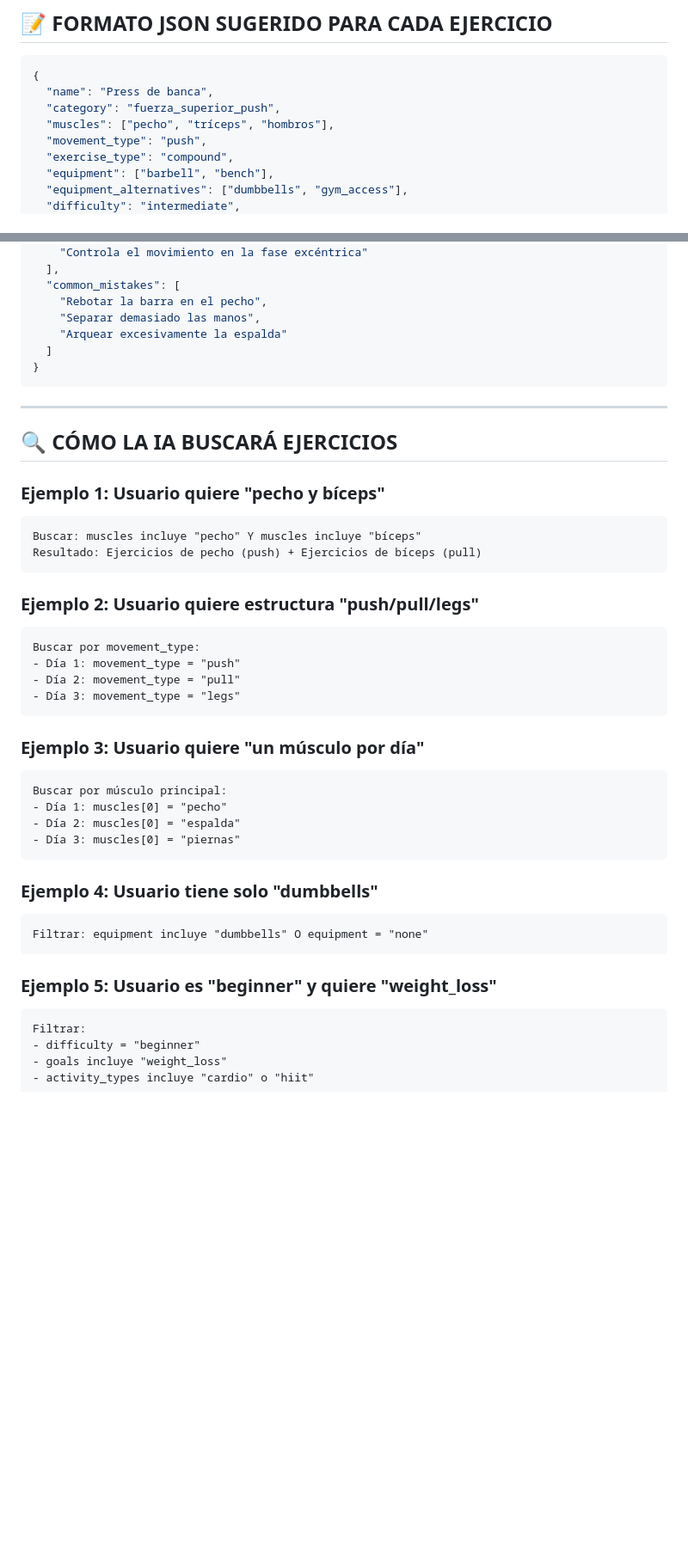
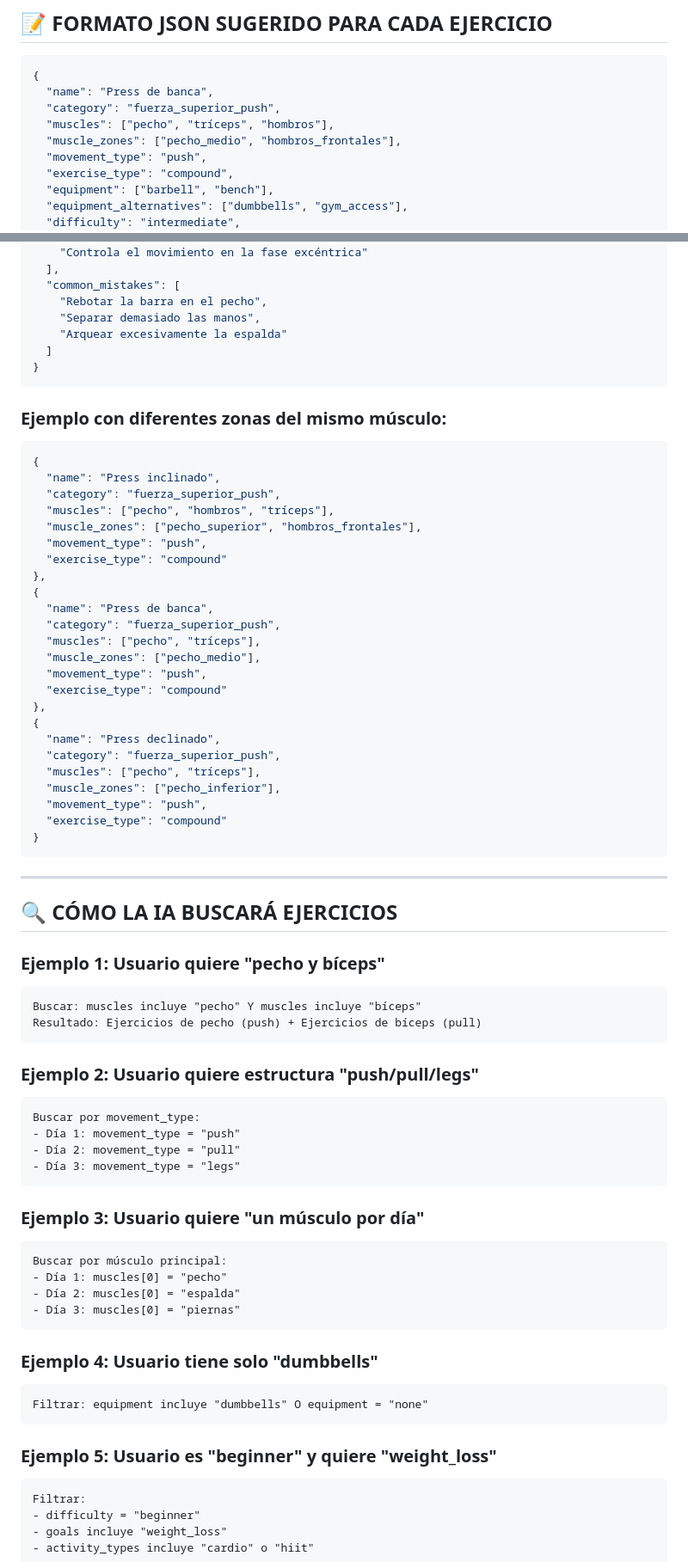
Before and after one commit to robertobolla/luxor_fit, a Markdown page: LISTA_CATEGORIAS_EJERCICIOS_COMPLETA.md, 2 parts joined by grey strips. Shown at 86% size. Drawn GitHub-style; blank space fills up the shorter version.

Commit message:
feat: Agregar sistema de zonas musculares para rutinas profesionales
- Agregado campo muscle_zones a la estructura de ejercicios
- Lista completa de zonas musculares por grupo muscular
- Ejemplos de ejercicios con sus zonas específicas
- Instrucciones para la IA sobre cómo usar zonas musculares
- Permite crear rutinas profesionales trabajando diferentes zonas del mismo músculo
- Ejemplo: rutina de pecho con ejercicios para superior, medio e inferior

````diff
--- a/LISTA_CATEGORIAS_EJERCICIOS_COMPLETA.md
+++ b/LISTA_CATEGORIAS_EJERCICIOS_COMPLETA.md
@@ -549,6 +594,7 @@ Ejercicios de alta intensidad
   "name": "Press de banca",
   "category": "fuerza_superior_push",
   "muscles": ["pecho", "tríceps", "hombros"],
+  "muscle_zones": ["pecho_medio", "hombros_frontales"],
   "movement_type": "push",
   "exercise_type": "compound",
   "equipment": ["barbell", "bench"],
@@ -572,17 +618,48 @@ Ejercicios de alta intensidad
 }
 ```
 
+### Ejemplo con diferentes zonas del mismo músculo:
+
+```json
+{
+  "name": "Press inclinado",
+  "category": "fuerza_superior_push",
+  "muscles": ["pecho", "hombros", "tríceps"],
+  "muscle_zones": ["pecho_superior", "hombros_frontales"],
+  "movement_type": "push",
+  "exercise_type": "compound"
+},
+{
+  "name": "Press de banca",
+  "category": "fuerza_superior_push",
+  "muscles": ["pecho", "tríceps"],
+  "muscle_zones": ["pecho_medio"],
+  "movement_type": "push",
+  "exercise_type": "compound"
+},
+{
+  "name": "Press declinado",
+  "category": "fuerza_superior_push",
+  "muscles": ["pecho", "tríceps"],
+  "muscle_zones": ["pecho_inferior"],
+  "movement_type": "push",
+  "exercise_type": "compound"
+}
+```
+
 ---
 
 ## 🔍 CÓMO LA IA BUSCARÁ EJERCICIOS
 
 ### Ejemplo 1: Usuario quiere "pecho y bíceps"
+
 ```
 Buscar: muscles incluye "pecho" Y muscles incluye "bíceps"
 Resultado: Ejercicios de pecho (push) + Ejercicios de bíceps (pull)
 ```
 
 ### Ejemplo 2: Usuario quiere estructura "push/pull/legs"
+
 ```
 Buscar por movement_type:
 - Día 1: movement_type = "push"
@@ -591,6 +668,7 @@ Buscar por movement_type:
 ```
 
 ### Ejemplo 3: Usuario quiere "un músculo por día"
+
 ```
 Buscar por músculo principal:
 - Día 1: muscles[0] = "pecho"
@@ -599,11 +677,13 @@ Buscar por músculo principal:
 ```
 
 ### Ejemplo 4: Usuario tiene solo "dumbbells"
+
 ```
 Filtrar: equipment incluye "dumbbells" O equipment = "none"
 ```
 
 ### Ejemplo 5: Usuario es "beginner" y quiere "weight_loss"
+
 ```
 Filtrar:
 - difficulty = "beginner"
````
Also changed, not shown: other parts of LISTA_CATEGORIAS_EJERCICIOS_COMPLETA.md (+58 -13 lines).
